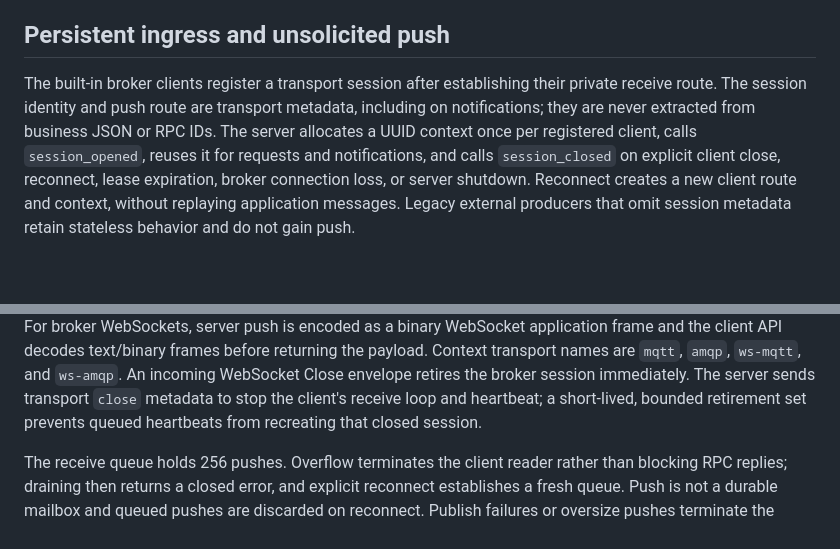
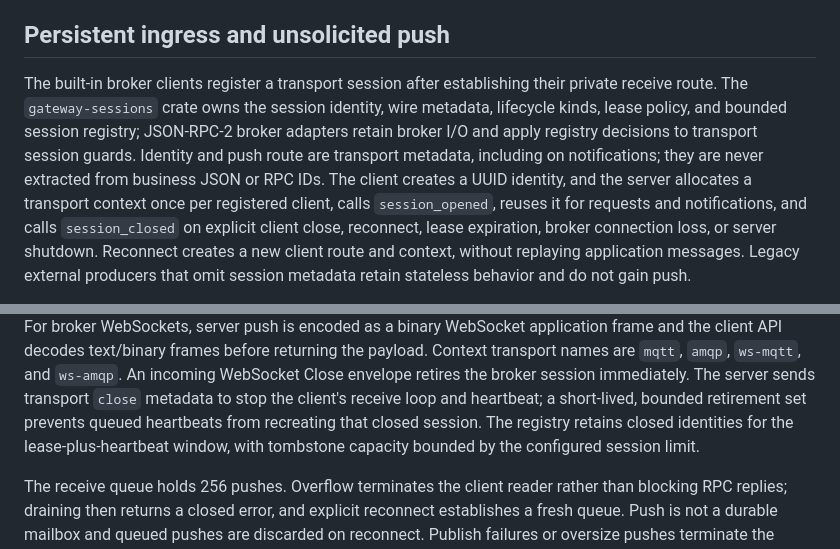
Before and after one commit to vsvictor/JSON-RPC-2, a Markdown page: docs/BROKER-INTEGRATION.md, 2 parts joined by grey strips. GitHub-like rendering; blank space fills up the shorter version.

Commit message:
Document gateway-owned broker session runtime
Co-authored-by: Copilot <223556219+Copilot@users.noreply.github.com>

```diff
--- a/docs/BROKER-INTEGRATION.md
+++ b/docs/BROKER-INTEGRATION.md
@@ -85,10 +85,14 @@ or AMQP-over-WebSocket connections. Give them separate namespaces from raw RPC.
 ## Persistent ingress and unsolicited push
 
 The built-in broker clients register a transport session after establishing their
-private receive route. The session identity and push route are transport metadata,
+private receive route. The `gateway-sessions` crate owns the session identity,
+wire metadata, lifecycle kinds, lease policy, and bounded session registry;
+JSON-RPC-2 broker adapters retain broker I/O and apply registry decisions to
+transport session guards. Identity and push route are transport metadata,
 including on notifications; they are never extracted from business JSON or RPC
-IDs. The server allocates a UUID context once per registered client, calls
-`session_opened`, reuses it for requests and notifications, and calls
+IDs. The client creates a UUID identity, and the server allocates a transport
+context once per registered client, calls `session_opened`, reuses it for
+requests and notifications, and calls
 `session_closed` on explicit client close, reconnect, lease expiration, broker
 connection loss, or server shutdown. Reconnect creates a new client route and
 context, without replaying application messages. Legacy external producers that
@@ -113,7 +117,9 @@ the payload. Context transport names are `mqtt`, `amqp`, `ws-mqtt`, and `ws-amqp
 An incoming WebSocket Close envelope retires the broker session immediately.
 The server sends transport `close` metadata to stop the client's receive loop
 and heartbeat; a short-lived, bounded retirement set prevents queued heartbeats
-from recreating that closed session.
+from recreating that closed session. The registry retains closed identities for
+the lease-plus-heartbeat window, with tombstone capacity bounded by the configured
+session limit.
 
 The receive queue holds 256 pushes. Overflow terminates the client reader rather
 than blocking RPC replies; draining then returns a closed error, and explicit
```
